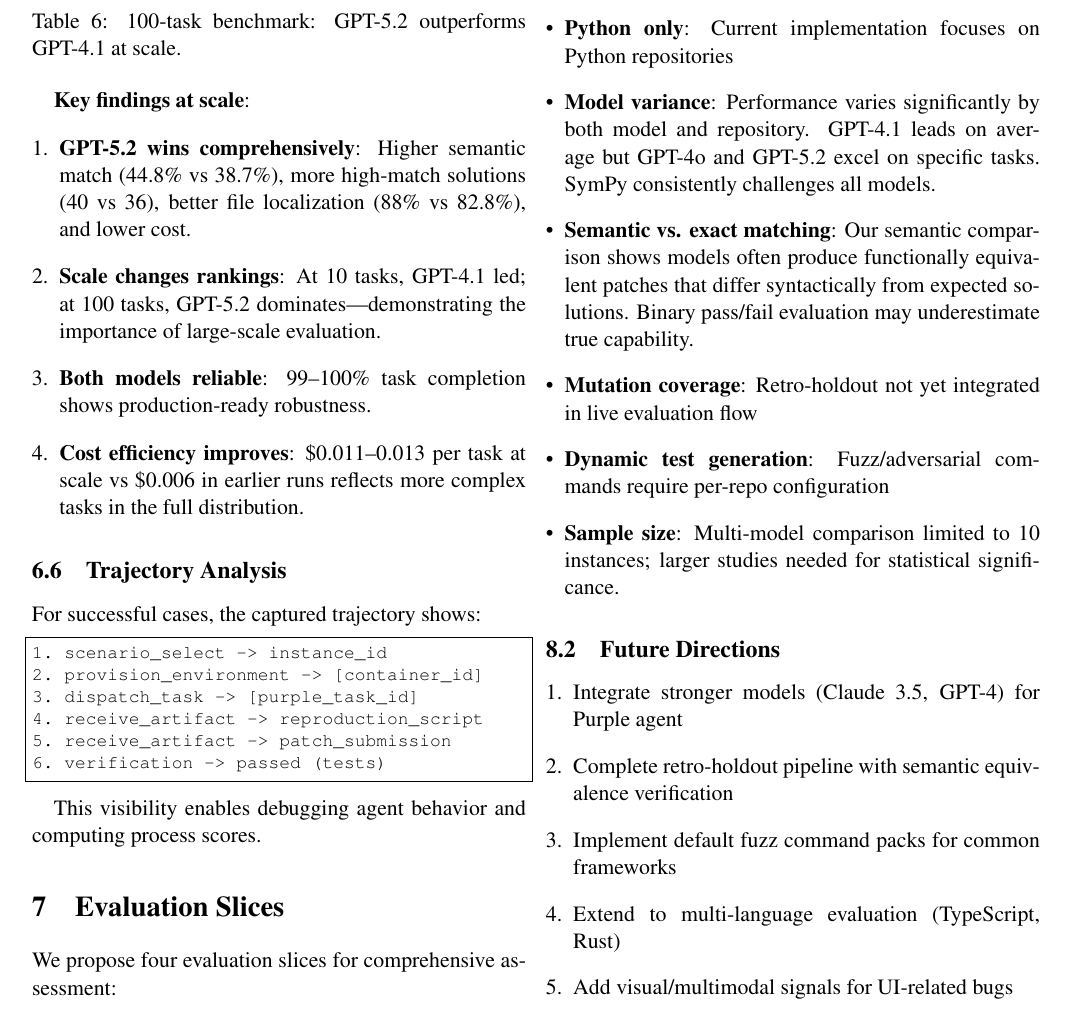
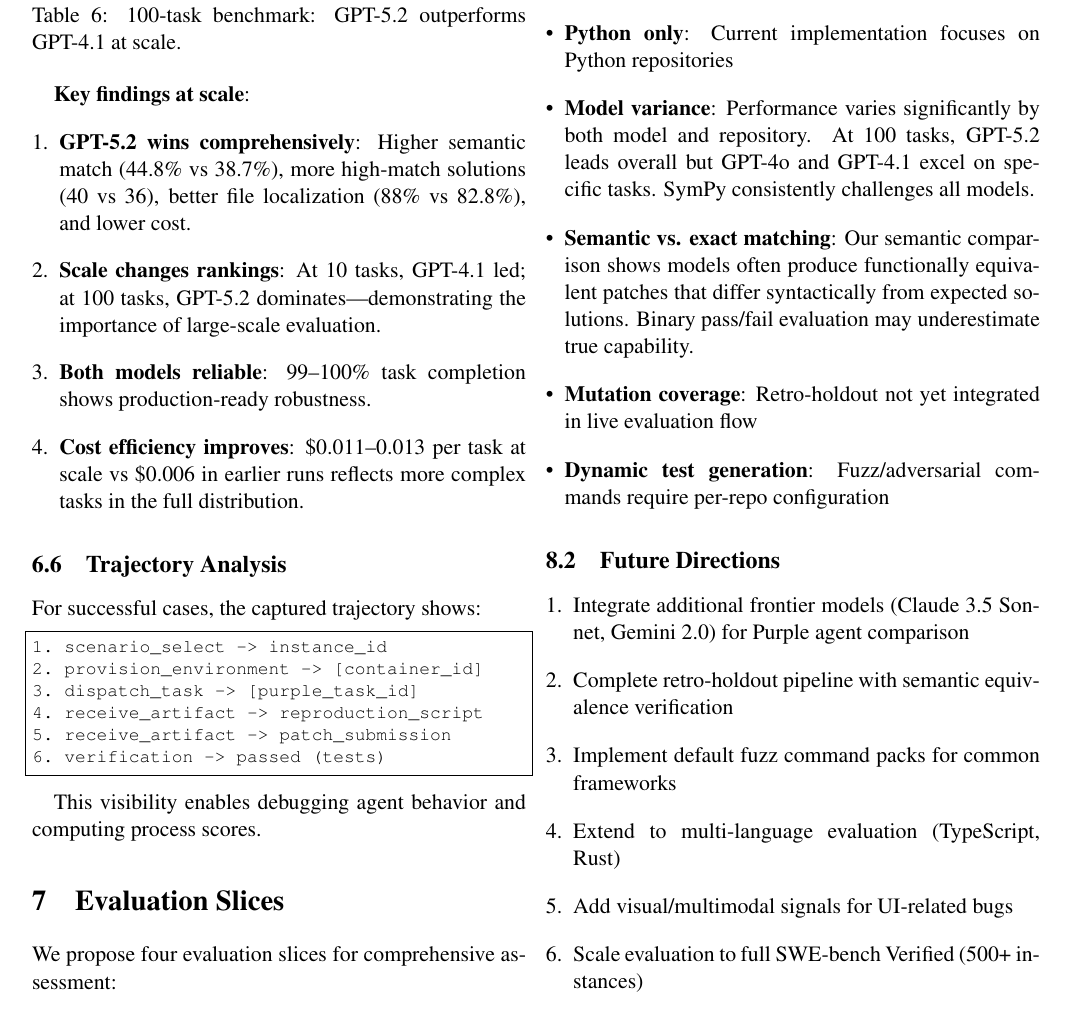
Before and after one commit to ManishMuttreja1/A2A-SWE-Bench, a LaTeX paper (paper/swebench_a2a.tex): part of page 6 of 8, cut so that both start at the same text. Compiled offline with pdfLaTeX.

Commit message:
Fix outdated limitations section - removed 10-instance note, updated future work

```diff
--- a/paper/swebench_a2a.tex
+++ b/paper/swebench_a2a.tex
@@ -475,21 +475,21 @@
 
 \begin{itemize}[leftmargin=*]
     \item \textbf{Python only}: Current implementation focuses on Python repositories
-    \item \textbf{Model variance}: Performance varies significantly by both model and repository. GPT-4.1 leads on average but GPT-4o and GPT-5.2 excel on specific tasks. SymPy consistently challenges all models.
+    \item \textbf{Model variance}: Performance varies significantly by both model and repository. At 100 tasks, GPT-5.2 leads overall but GPT-4o and GPT-4.1 excel on specific tasks. SymPy consistently challenges all models.
     \item \textbf{Semantic vs. exact matching}: Our semantic comparison shows models often produce functionally equivalent patches that differ syntactically from expected solutions. Binary pass/fail evaluation may underestimate true capability.
     \item \textbf{Mutation coverage}: Retro-holdout not yet integrated in live evaluation flow
     \item \textbf{Dynamic test generation}: Fuzz/adversarial commands require per-repo configuration
-    \item \textbf{Sample size}: Multi-model comparison limited to 10 instances; larger studies needed for statistical significance.
 \end{itemize}
 
 \subsection{Future Directions}
 
 \begin{enumerate}[leftmargin=*]
-    \item Integrate stronger models (Claude 3.5, GPT-4) for Purple agent
+    \item Integrate additional frontier models (Claude 3.5 Sonnet, Gemini 2.0) for Purple agent comparison
     \item Complete retro-holdout pipeline with semantic equivalence verification
     \item Implement default fuzz command packs for common frameworks
     \item Extend to multi-language evaluation (TypeScript, Rust)
     \item Add visual/multimodal signals for UI-related bugs
+    \item Scale evaluation to full SWE-bench Verified (500+ instances)
 \end{enumerate}
 
 \section{Conclusion}
```
Also changed, not shown: paper/swebench_a2a.pdf.
